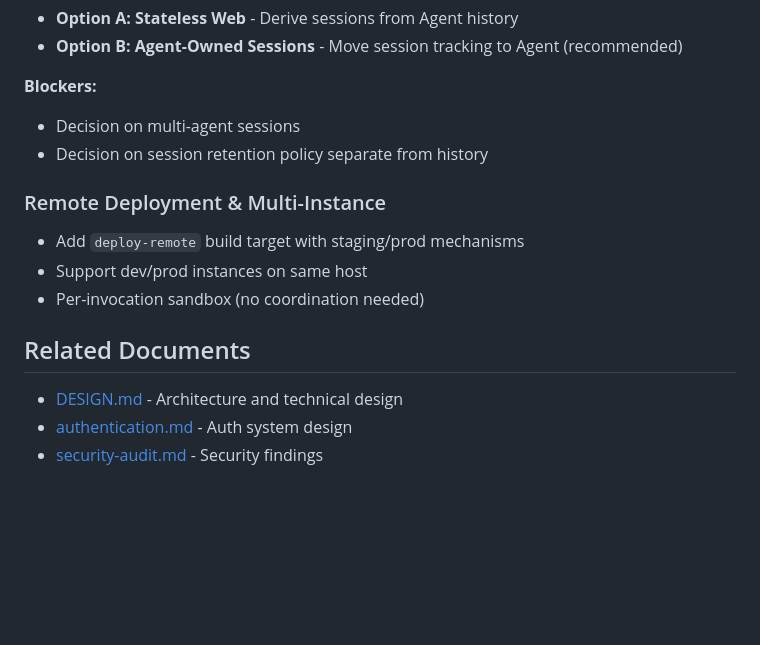
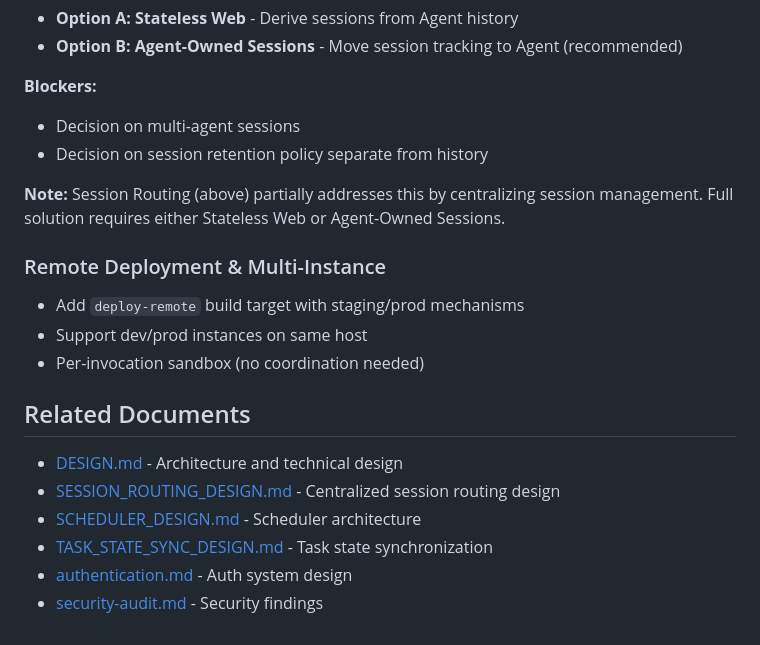
Before and after one commit to alan-phobos-org/agency, a Markdown page: docs/PLAN.md, the part around one of its changes. Rendered like a GitHub page; blank space fills up the shorter version.

```diff
--- a/docs/PLAN.md
+++ b/docs/PLAN.md
@@ -141,6 +205,8 @@ Tasks can appear stuck in "working" state in the web UI due to distributed state
 - Decision on multi-agent sessions
 - Decision on session retention policy separate from history
 
+**Note:** Session Routing (above) partially addresses this by centralizing session management. Full solution requires either Stateless Web or Agent-Owned Sessions.
+
 ### Remote Deployment & Multi-Instance
 
 - Add `deploy-remote` build target with staging/prod mechanisms
@@ -150,5 +216,8 @@ Tasks can appear stuck in "working" state in the web UI due to distributed state
 ## Related Documents
 
 - [DESIGN.md](DESIGN.md) - Architecture and technical design
+- [SESSION_ROUTING_DESIGN.md](SESSION_ROUTING_DESIGN.md) - Centralized session routing design
+- [SCHEDULER_DESIGN.md](SCHEDULER_DESIGN.md) - Scheduler architecture
+- [TASK_STATE_SYNC_DESIGN.md](TASK_STATE_SYNC_DESIGN.md) - Task state synchronization
 - [authentication.md](authentication.md) - Auth system design
 - [security-audit.md](security-audit.md) - Security findings
```
Also changed, not shown: other parts of docs/PLAN.md (+64 -0 lines), AGENTS.md (+1 -0 lines), docs/SESSION_ROUTING_DESIGN.md (added, +496 -0 lines).
